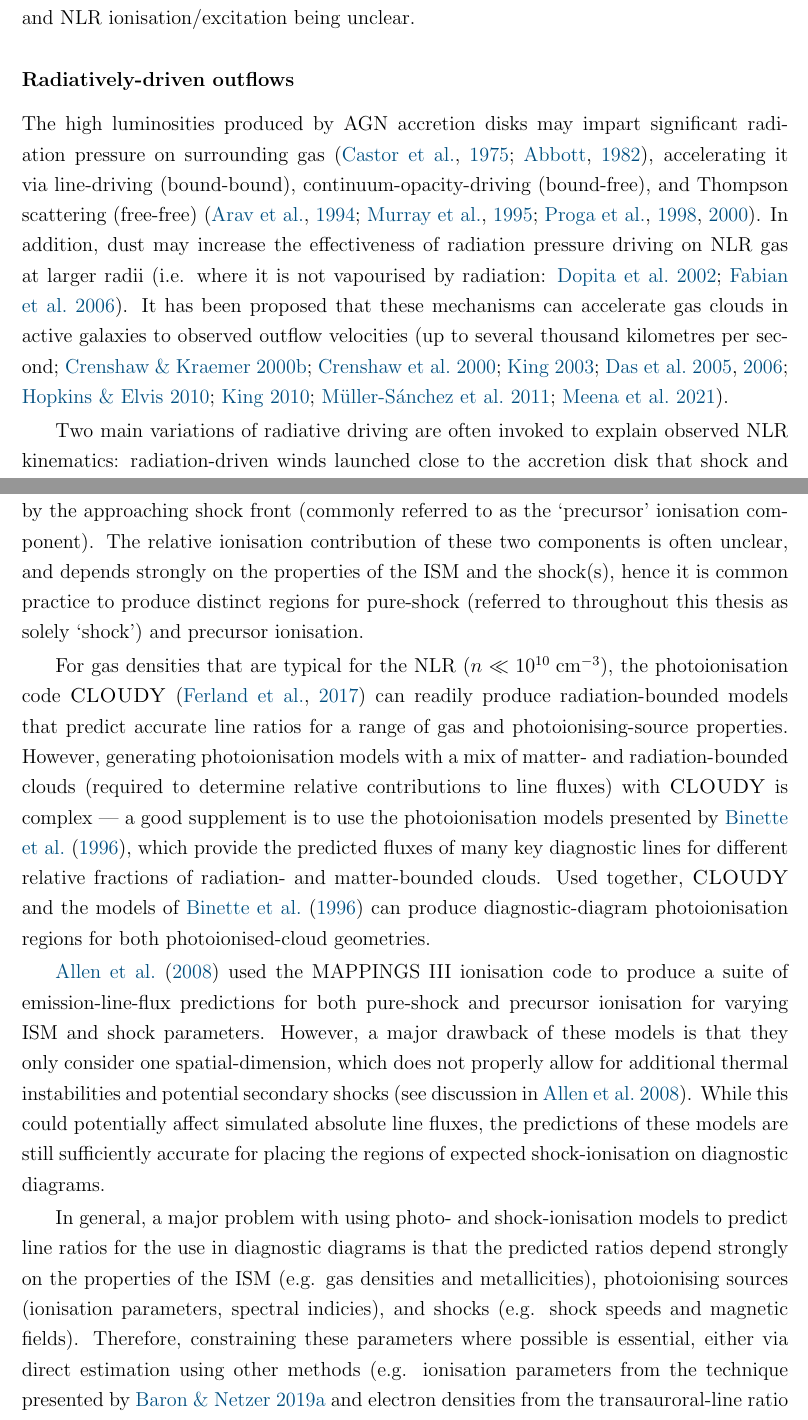
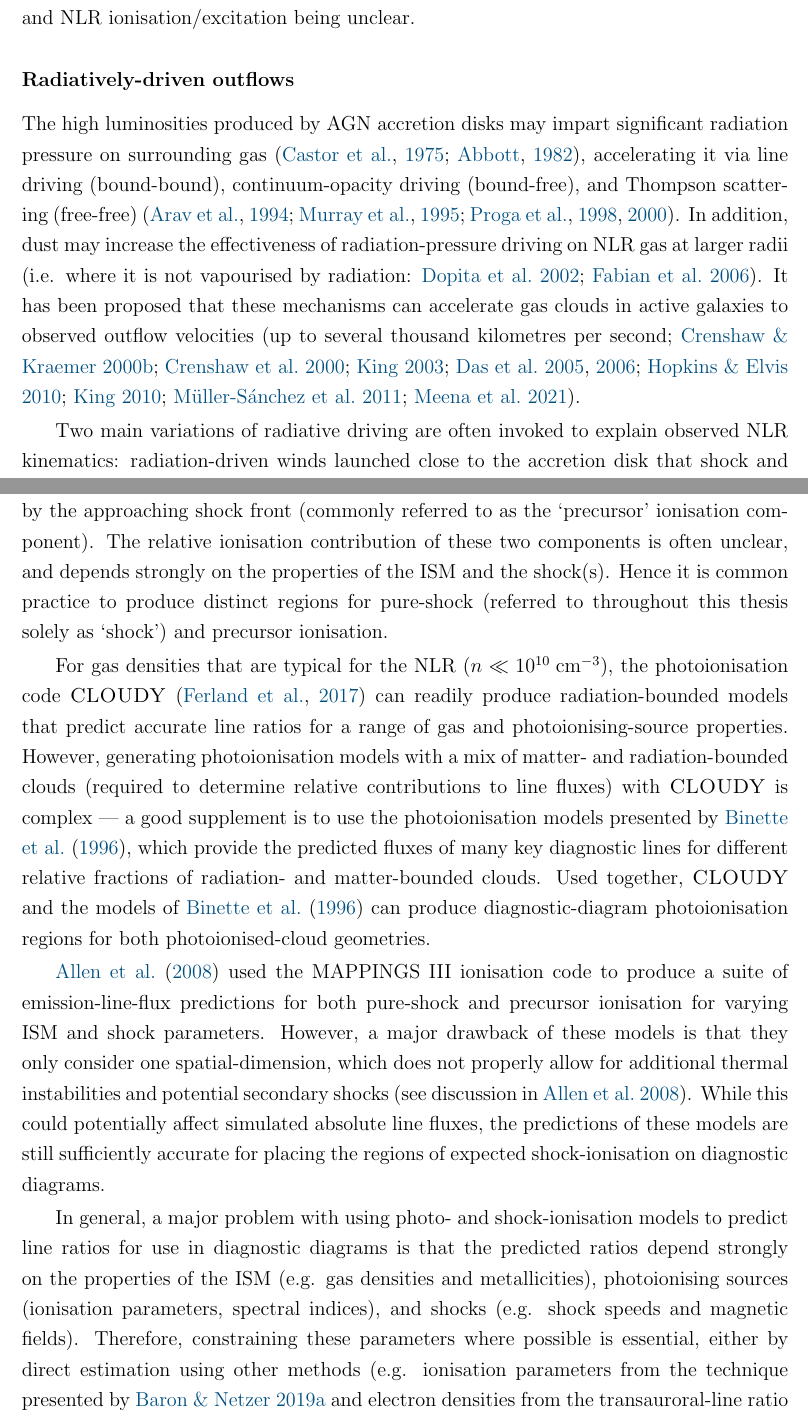
Before and after one commit to luke-r-holden/phd-thesis, a LaTeX thesis (main.tex, which reads chapters/introduction/introduction.tex): two parts of pages 47 and 54 of 259, joined at a grey line, cut so that both start at the same text. Compiled offline with pdfLaTeX.

Commit message:
minor changes made

```diff
--- a/chapters/introduction/introduction.tex
+++ b/chapters/introduction/introduction.tex
@@ -263,7 +263,7 @@ A major barrier to robust comparisons of observations to theoretical models is t
 \subsubsection{Radiatively-driven outflows}
 \label{section: introduction: outflows: accleration_mechanisms: radiation}
 
-The high luminosities produced by AGN accretion disks may impart significant radiation pressure on surrounding gas \citep{Castor1975, Abbott1982}, accelerating it via line-driving (bound-bound), continuum-opacity-driving (bound-free), and Thompson scattering (free-free) \citep{Arav1994, Murray1995, Proga1998, Proga2000}. In addition, dust may increase the effectiveness of radiation pressure driving on NLR gas at larger radii (i.e. where it is not vapourised by radiation: \citealt{Dopita2002, Fabian2006}). It has been proposed that these mechanisms can accelerate gas clouds in active galaxies to observed outflow velocities (up to several thousand kilometres per second; \citealt{Crenshaw2000_N1068, Crenshaw2000_N4151, King2003, Das2005, Das2006, Hopkins2010, King2010, MullerSanchez2011, Meena2021}).
+The high luminosities produced by AGN accretion disks may impart significant radiation pressure on surrounding gas \citep{Castor1975, Abbott1982}, accelerating it via line driving (bound-bound), continuum-opacity driving (bound-free), and Thompson scattering (free-free) \citep{Arav1994, Murray1995, Proga1998, Proga2000}. In addition, dust may increase the effectiveness of radiation-pressure driving on NLR gas at larger radii (i.e. where it is not vapourised by radiation: \citealt{Dopita2002, Fabian2006}). It has been proposed that these mechanisms can accelerate gas clouds in active galaxies to observed outflow velocities (up to several thousand kilometres per second; \citealt{Crenshaw2000_N1068, Crenshaw2000_N4151, King2003, Das2005, Das2006, Hopkins2010, King2010, MullerSanchez2011, Meena2021}).
 
 Two main variations of radiative driving are often invoked to explain observed NLR kinematics: radiation-driven winds launched close to the accretion disk that shock and accelerate the ISM on larger scales (e.g. \citealt{Elvis2000, Proga2000, King2003}), and radiation pressure directly accelerating colder NLR gas on kiloparsec-scales \textit{in situ} (e.g. \citealt{Das2007, Fischer2017, Revalski2018, Meena2021, Meena2023}). In an example of the former mechanism, \citet{Hopkins2010} propose that hot (4\;\textless\;log$_{10}(T [K])$\;\textless\;6), low-density ($n=1$--100\;cm$^{-3}$) gas close to the accretion disk ($r$\;\textless\;100\;pc) is radiatively accelerated to very high velocities ($v$\;\textgreater\;$10^4$\;km\;s\;$^{-1}$). As this high-velocity outflow impacts the colder, larger-scale ($r$\;\textgreater\;100\;pc) ISM, a series of shocks and dynamical instabilities cause it to mix with the colder gas, which produces an expansion in the direction perpendicular to the incident AGN radiation. The increased cross-section of the mixed cloud then leads to efficient, direct radiative driving. Very high-velocity nuclear winds such as those invoked in this model have been observed in the highly ionised phase (Table\;\ref{tab: introduction: outflows: energetics: multi-phase: outflow_phases}) with X-ray absorption lines \citep{Pounds2004, Lobban2011, Pounds2011, Tombesi2011}, and other studies making use of multi-wavelength observations have argued direct support for the importance of highly-ionised winds in driving larger-scale outflows \citep{Pounds2013, Feruglio2015}.
 
@@ -316,13 +316,13 @@ Near-infrared (NIR) studies have revealed relations between emission-line flux r
 \subsubsection{Photo- and shock-ionisation modelling}
 \label{section: introduction: outflows: acceleration_mechanisms: modelling}
 
-Producing diagnostic diagrams with accurate regions for different ionisation mechanisms requires predicted emission-line-flux ratios from ionisation models of different types, principally photo- and shock-ionisation. However, there are important complexities and variations of these two main mechanisms that need to be carefully considered. For photoionisation models, there are two general ionised-cloud geometries: radiation-bounded and matter-bounded. In the former case, the ionised region of a given gas cloud (and therefore the ionisation front) is located well within the boundaries of the cloud itself, so that there exists a stratification consisting of fully-ionised, partially-ionised, and neutral-atomic gas within the cloud. For matter-bounded geometry, the outer boundary of the ionised region is the physical boundary of the cloud itself; the cloud is (almost) completely ionised. Therefore, compared to the radiation-bounded case, higher-ionisation emission lines are much stronger relative to lower-ionisation emission lines. Regarding shock-ionisation, modern models often consider two distinct ionisation sources: collisional ionisation as material passes through the shock, and the photoionisation of pre-shock gas by the approaching shock front (commonly referred to as the `precursor' ionisation component). The relative ionisation contribution of these two components is often unclear, and depends strongly on the properties of the ISM and the shock(s), hence it is common practice to produce distinct regions for pure-shock (referred to throughout this thesis as solely `shock') and precursor ionisation.
+Producing diagnostic diagrams with accurate regions for different ionisation mechanisms requires predicted emission-line-flux ratios from ionisation models of different types, principally photo- and shock-ionisation. However, there are important complexities and variations of these two main mechanisms that need to be carefully considered. For photoionisation models, there are two general ionised-cloud geometries: radiation-bounded and matter-bounded. In the former case, the ionised region of a given gas cloud (and therefore the ionisation front) is located well within the boundaries of the cloud itself, so that there exists a stratification consisting of fully-ionised, partially-ionised, and neutral-atomic gas within the cloud. For matter-bounded geometry, the outer boundary of the ionised region is the physical boundary of the cloud itself; the cloud is (almost) completely ionised. Therefore, compared to the radiation-bounded case, higher-ionisation emission lines are much stronger relative to lower-ionisation emission lines. Regarding shock-ionisation, modern models often consider two distinct ionisation sources: collisional ionisation as material passes through the shock, and the photoionisation of pre-shock gas by the approaching shock front (commonly referred to as the `precursor' ionisation component). The relative ionisation contribution of these two components is often unclear, and depends strongly on the properties of the ISM and the shock(s). Hence it is common practice to produce distinct regions for pure-shock (referred to throughout this thesis solely as `shock') and precursor ionisation.
 
 For gas densities that are typical for the NLR ($n\ll10^{10}$\;cm$^{-3}$), the photoionisation code \textsc{CLOUDY} \citep{Ferland2017} can readily produce radiation-bounded models that predict accurate line ratios for a range of gas and photoionising-source properties. However, generating photoionisation models with a mix of matter- and radiation-bounded clouds (required to determine relative contributions to line fluxes) with \textsc{CLOUDY} is complex --- a good supplement is to use the photoionisation models presented by \citet{Binette1996}, which provide the predicted fluxes of many key diagnostic lines for different relative fractions of radiation- and matter-bounded clouds. Used together, \textsc{CLOUDY} and the models of \citet{Binette1996} can produce diagnostic-diagram photoionisation regions for both photoionised-cloud geometries.
 
 \citet{Allen2008} used the MAPPINGS III ionisation code to produce a suite of emission-line-flux predictions for both pure-shock and precursor ionisation for varying ISM and shock parameters. However, a major drawback of these models is that they only consider one spatial-dimension, which does not properly allow for additional thermal instabilities and potential secondary shocks (see discussion in \citealt{Allen2008}). While this could potentially affect simulated absolute line fluxes, the predictions of these models are still sufficiently accurate for placing the regions of expected shock-ionisation on diagnostic diagrams.
 
-In general, a major problem with using photo- and shock-ionisation models to predict line ratios for the use in diagnostic diagrams is that the predicted ratios depend strongly on the properties of the ISM (e.g. gas densities and metallicities), photoionising sources (ionisation parameters, spectral indicies), and shocks (e.g. shock speeds and magnetic fields). Therefore, constraining these parameters where possible is essential, either via direct estimation using other methods (e.g. ionisation parameters from the technique presented by \citealt{Baron2019a} and electron densities from the transauroral-line ratio technique of \citealt{Holt2011}) or assuming a range of reasonable values (such as magnetic parameters that are characteristic of the ISM: \citealt{Allen2008}; see Figure \ref{fig: introduction: outflows: acceleration_mechanisms: bpt_diagram_photo_shock_ionisation}).
+In general, a major problem with using photo- and shock-ionisation models to predict line ratios for use in diagnostic diagrams is that the predicted ratios depend strongly on the properties of the ISM (e.g. gas densities and metallicities), photoionising sources (ionisation parameters, spectral indices), and shocks (e.g. shock speeds and magnetic fields). Therefore, constraining these parameters where possible is essential, either by direct estimation using other methods (e.g. ionisation parameters from the technique presented by \citealt{Baron2019a} and electron densities from the transauroral-line ratio technique of \citealt{Holt2011}) or assuming a range of reasonable values (such as magnetic parameters that are characteristic of the ISM: \citealt{Allen2008}; see Figure \ref{fig: introduction: outflows: acceleration_mechanisms: bpt_diagram_photo_shock_ionisation}).
 
 \subsubsection{Uncertainties regarding outflow acceleration mechanisms}
 \label{section: introduction: outflows: accleration_mechanisms: conclusions}
```
Also changed, not shown: main.bbl, 7 other files.
